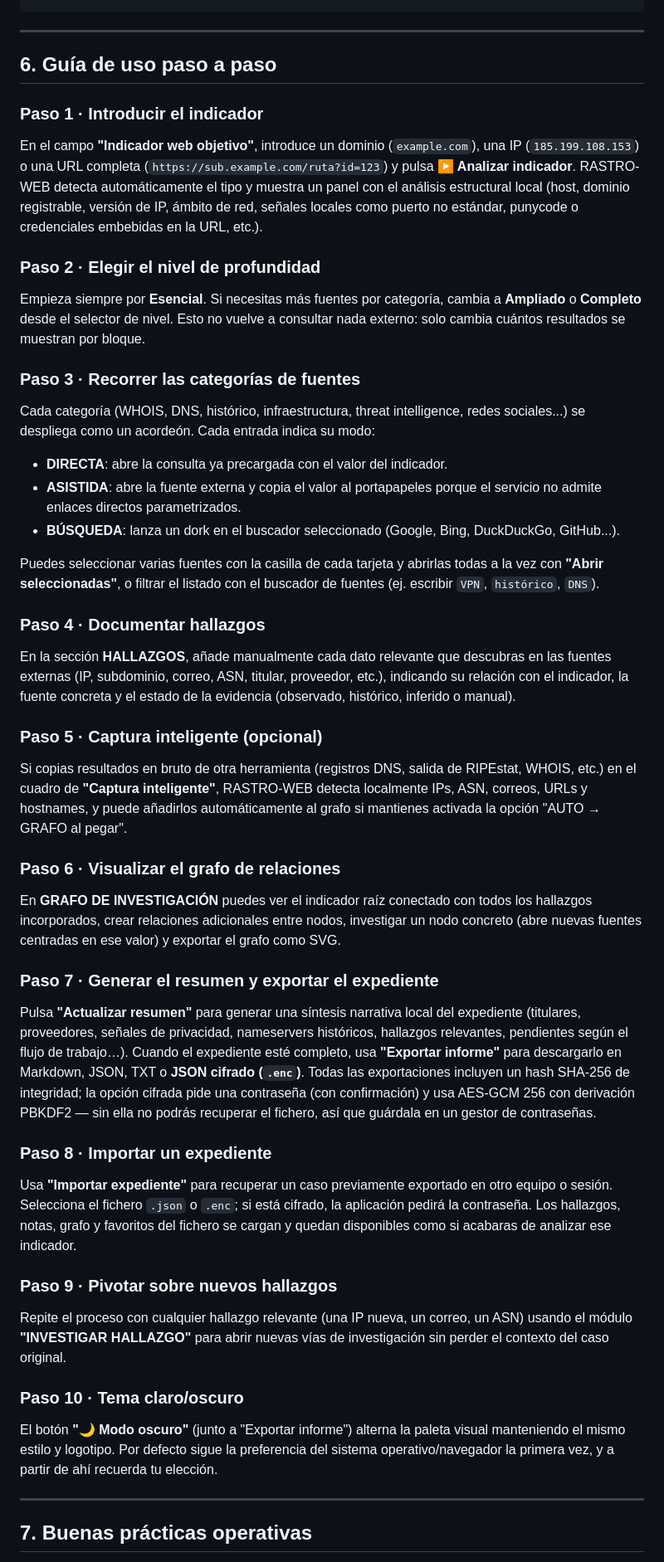
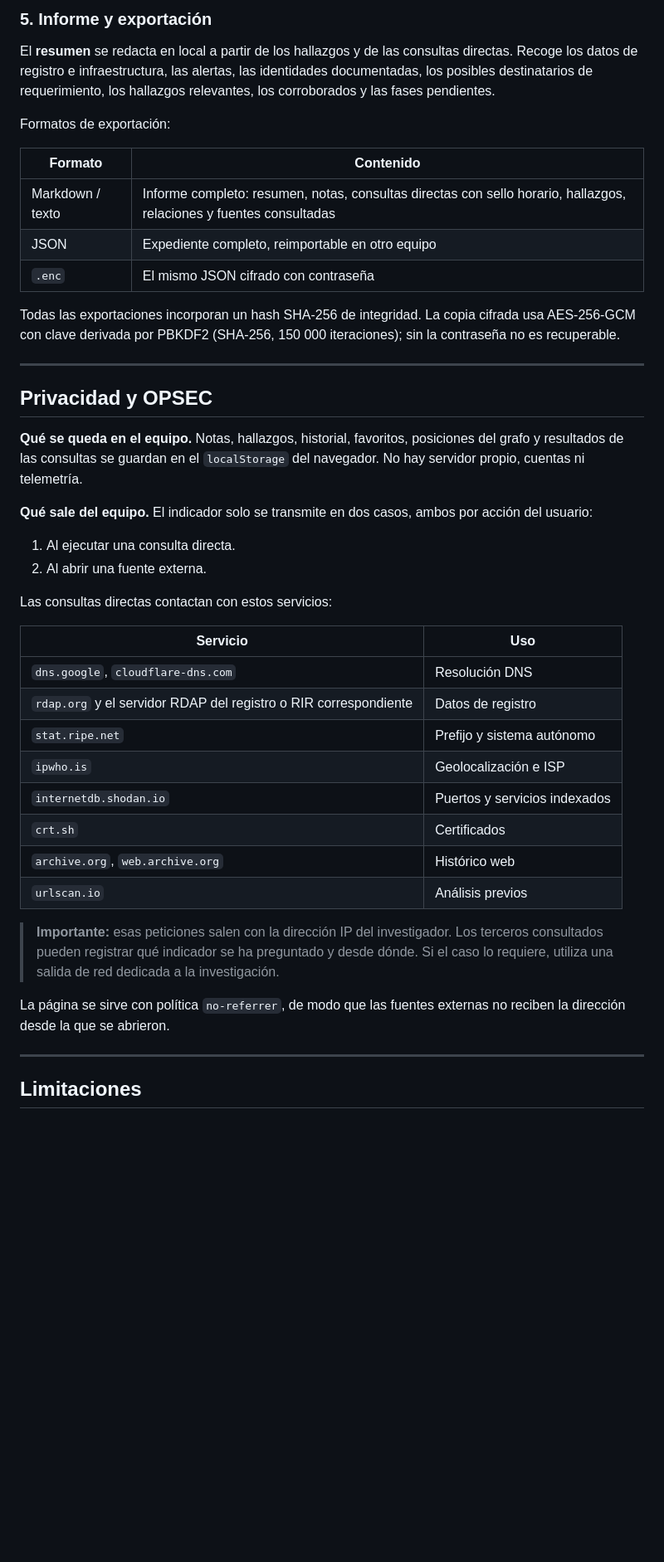
Before and after one commit to S3GAD3/rastro-web, a Markdown page: README.md, the part around one of its changes. Shown at 83% size. GitHub-like rendering; blank space fills up the shorter version.

```diff
--- a/README.md
+++ b/README.md
@@ -94,44 +192,46 @@ python3 -m http.server 8080
+### 5. Informe y exportación
+
+El **resumen** se redacta en local a partir de los hallazgos y de las consultas directas. Recoge los datos de registro e infraestructura, las alertas, las identidades documentadas, los posibles destinatarios de requerimiento, los hallazgos relevantes, los corroborados y las fases pendientes.
+
+Formatos de exportación:
+
+| Formato | Contenido |
+|---|---|
+| Markdown / texto | Informe completo: resumen, notas, consultas directas con sello horario, hallazgos, relaciones y fuentes consultadas |
+| JSON | Expediente completo, reimportable en otro equipo |
+| `.enc` | El mismo JSON cifrado con contraseña |
+
+Todas las exportaciones incorporan un hash SHA-256 de integridad. La copia cifrada usa AES-256-GCM con clave derivada por PBKDF2 (SHA-256, 150 000 iteraciones); sin la contraseña no es recuperable.
 
 ---
 
-## 6. Guía de uso paso a paso
+## Privacidad y OPSEC
 
-### Paso 1 · Introducir el indicador
-En el campo **"Indicador web objetivo"**, introduce un dominio (`example.com`), una IP (`185.199.108.153`) o una URL completa (`https://sub.example.com/ruta?id=123`) y pulsa **▶ Analizar indicador**. RASTRO-WEB detecta automáticamente el tipo y muestra un panel con el análisis estructural local (host, dominio registrable, versión de IP, ámbito de red, señales locales como puerto no estándar, punycode o credenciales embebidas en la URL, etc.).
+**Qué se queda en el equipo.** Notas, hallazgos, historial, favoritos, posiciones del grafo y resultados de las consultas se guardan en el `localStorage` del navegador. No hay servidor propio, cuentas ni telemetría.
 
-### Paso 2 · Elegir el nivel de profundidad
-Empieza siempre por **Esencial**. Si necesitas más fuentes por categoría, cambia a **Ampliado** o **Completo** desde el selector de nivel. Esto no vuelve a consultar nada externo: solo cambia cuántos resultados se muestran por bloque.
+**Qué sale del equipo.** El indicador solo se transmite en dos casos, ambos por acción del usuario:
 
-### Paso 3 · Recorrer las categorías de fuentes
-Cada categoría (WHOIS, DNS, histórico, infraestructura, threat intelligence, redes sociales...) se despliega como un acordeón. Cada entrada indica su modo:
-- **DIRECTA**: abre la consulta ya precargada con el valor del indicador.
-- **ASISTIDA**: abre la fuente externa y copia el valor al portapapeles porque el servicio no admite enlaces directos parametrizados.
-- **BÚSQUEDA**: lanza un dork en el buscador seleccionado (Google, Bing, DuckDuckGo, GitHub...).
+1. Al ejecutar una consulta directa.
+2. Al abrir una fuente externa.
 
-Puedes seleccionar varias fuentes con la casilla de cada tarjeta y abrirlas todas a la vez con **"Abrir seleccionadas"**, o filtrar el listado con el buscador de fuentes (ej. escribir `VPN`, `histórico`, `DNS`).
+Las consultas directas contactan con estos servicios:
 
-### Paso 4 · Documentar hallazgos
-En la sección **HALLAZGOS**, añade manualmente cada dato relevante que descubras en las fuentes externas (IP, subdominio, correo, ASN, titular, proveedor, etc.), indicando su relación con el indicador, la fuente concreta y el estado de la evidencia (observado, histórico, inferido o manual).
+| Servicio | Uso |
+|---|---|
+| `dns.google`, `cloudflare-dns.com` | Resolución DNS |
+| `rdap.org` y el servidor RDAP del registro o RIR correspondiente | Datos de registro |
+| `stat.ripe.net` | Prefijo y sistema autónomo |
+| `ipwho.is` | Geolocalización e ISP |
+| `internetdb.shodan.io` | Puertos y servicios indexados |
+| `crt.sh` | Certificados |
+| `archive.org`, `web.archive.org` | Histórico web |
+| `urlscan.io` | Análisis previos |
 
-### Paso 5 · Captura inteligente (opcional)
-Si copias resultados en bruto de otra herramienta (registros DNS, salida de RIPEstat, WHOIS, etc.) en el cuadro de **"Captura inteligente"**, RASTRO-WEB detecta localmente IPs, ASN, correos, URLs y hostnames, y puede añadirlos automáticamente al grafo si mantienes activada la opción "AUTO → GRAFO al pegar".
+> **Importante:** esas peticiones salen con la dirección IP del investigador. Los terceros consultados pueden registrar qué indicador se ha preguntado y desde dónde. Si el caso lo requiere, utiliza una salida de red dedicada a la investigación.
 
-### Paso 6 · Visualizar el grafo de relaciones
-En **GRAFO DE INVESTIGACIÓN** puedes ver el indicador raíz conectado con todos los hallazgos incorporados, crear relaciones adicionales entre nodos, investigar un nodo concreto (abre nuevas fuentes centradas en ese valor) y exportar el grafo como SVG.
-
-### Paso 7 · Generar el resumen y exportar el expediente
-Pulsa **"Actualizar resumen"** para generar una síntesis narrativa local del expediente (titulares, proveedores, señales de privacidad, nameservers históricos, hallazgos relevantes, pendientes según el flujo de trabajo…). Cuando el expediente esté completo, usa **"Exportar informe"** para descargarlo en Markdown, JSON, TXT o **JSON cifrado (`.enc`)**. Todas las exportaciones incluyen un hash SHA-256 de integridad; la opción cifrada pide una contraseña (con confirmación) y usa AES-GCM 256 con derivación PBKDF2 — sin ella no podrás recuperar el fichero, así que guárdala en un gestor de contraseñas.
-
-### Paso 8 · Importar un expediente
-Usa **"Importar expediente"** para recuperar un caso previamente exportado en otro equipo o sesión. Selecciona el fichero `.json` o `.enc`; si está cifrado, la aplicación pedirá la contraseña. Los hallazgos, notas, grafo y favoritos del fichero se cargan y quedan disponibles como si acabaras de analizar ese indicador.
-
-### Paso 9 · Pivotar sobre nuevos hallazgos
-Repite el proceso con cualquier hallazgo relevante (una IP nueva, un correo, un ASN) usando el módulo **"INVESTIGAR HALLAZGO"** para abrir nuevas vías de investigación sin perder el contexto del caso original.
-
-### Paso 10 · Tema claro/oscuro
-El botón **"🌙 Modo oscuro"** (junto a "Exportar informe") alterna la paleta visual manteniendo el mismo estilo y logotipo. Por defecto sigue la preferencia del sistema operativo/navegador la primera vez, y a partir de ahí recuerda tu elección.
+La página se sirve con política `no-referrer`, de modo que las fuentes externas no reciben la dirección desde la que se abrieron.
 
 ---
 
-## 7. Buenas prácticas operativas
+## Limitaciones
 
```
Also changed, not shown: other parts of README.md (+211 -99 lines).
